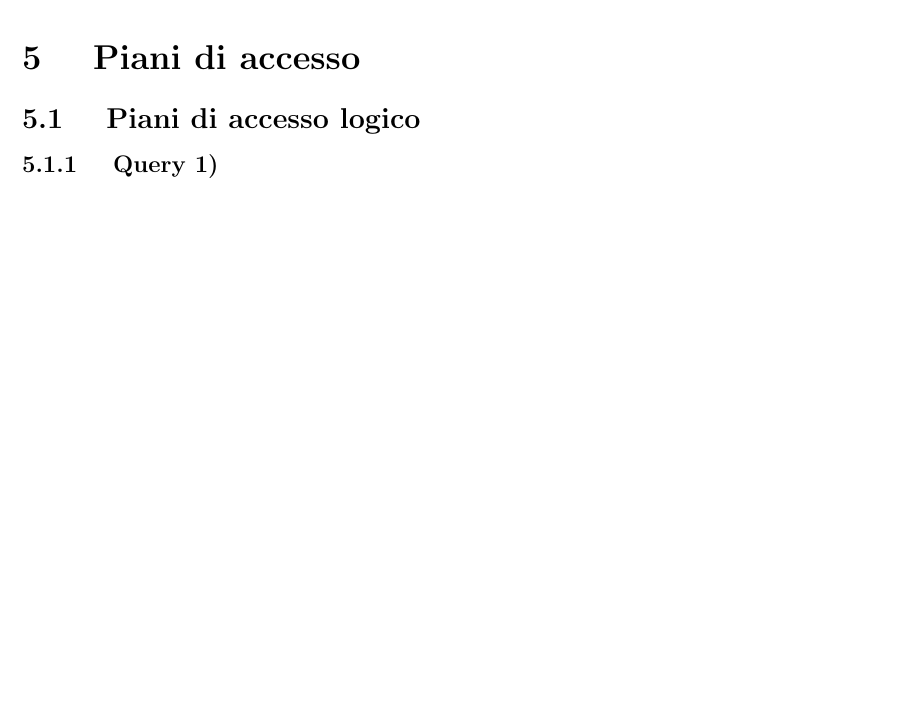
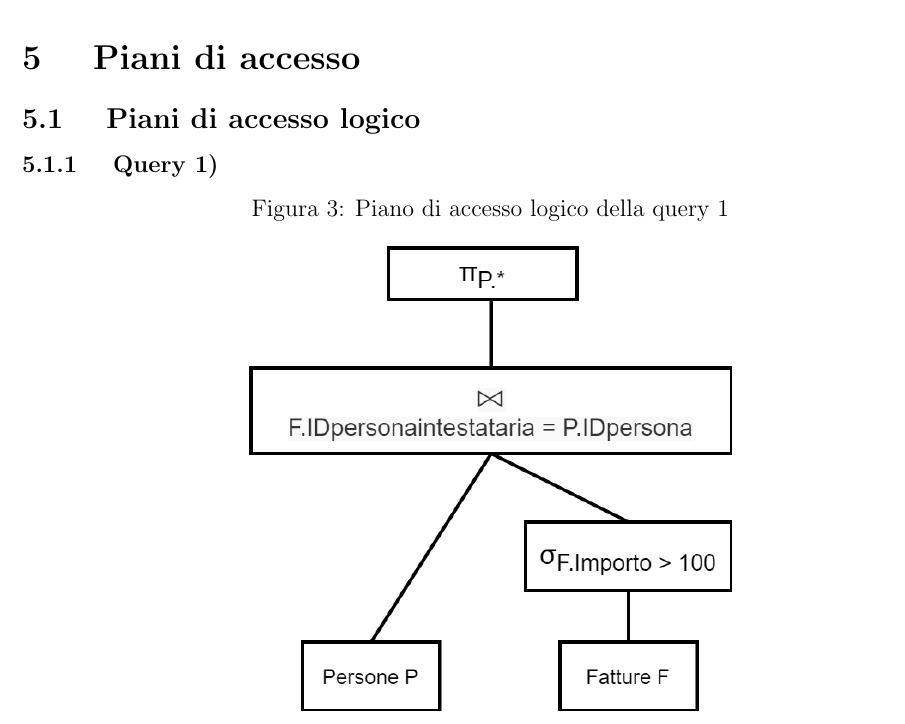
Before and after one commit to alessandro-antonelli/Studio-professionale-fatture, a LaTeX document (Relazione/relazione.tex): part of page 10 of 10 before the commit and part of page 10 of 11 after it, cut so that both start at the same text, the shorter picture padded with empty space. The pictures show the PDF file Relazione/relazione.pdf that the author committed with the source.

```diff
--- a/Relazione/relazione.tex
+++ b/Relazione/relazione.tex
@@ -284,6 +284,17 @@
 
  \subsubsection{ Query 1) }
 
+\begin{minipage}{\textwidth}
+\begin{center}
+\centering
+ \captionof{figure}{Piano di accesso logico della query 1}
+\centerline{
+%\frame{
+\includegraphics[width=\textwidth -8cm]{ Albero logico 1.png }
+}
+\end{center}
+\end{minipage}
+
  \subsubsection{ Query 2) }
 
  \subsubsection{ Query 3) }
```
Also changed, not shown: Relazione/relazione.pdf, 3 other files.
